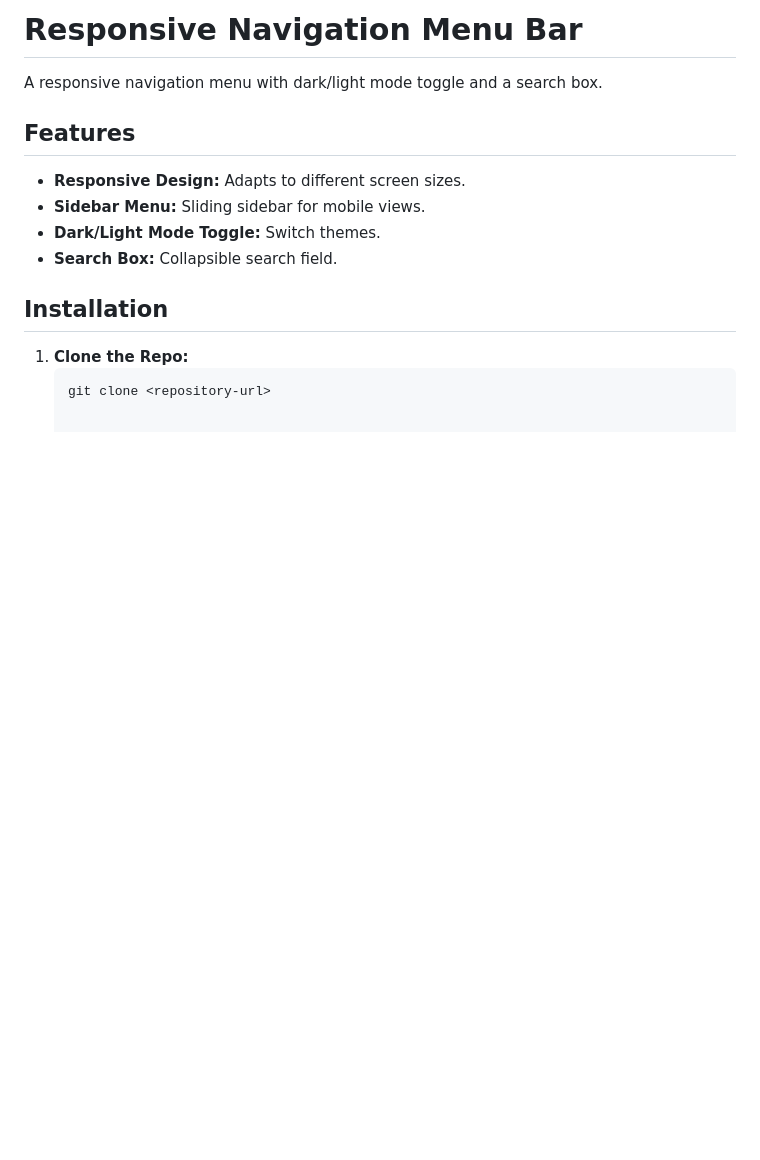
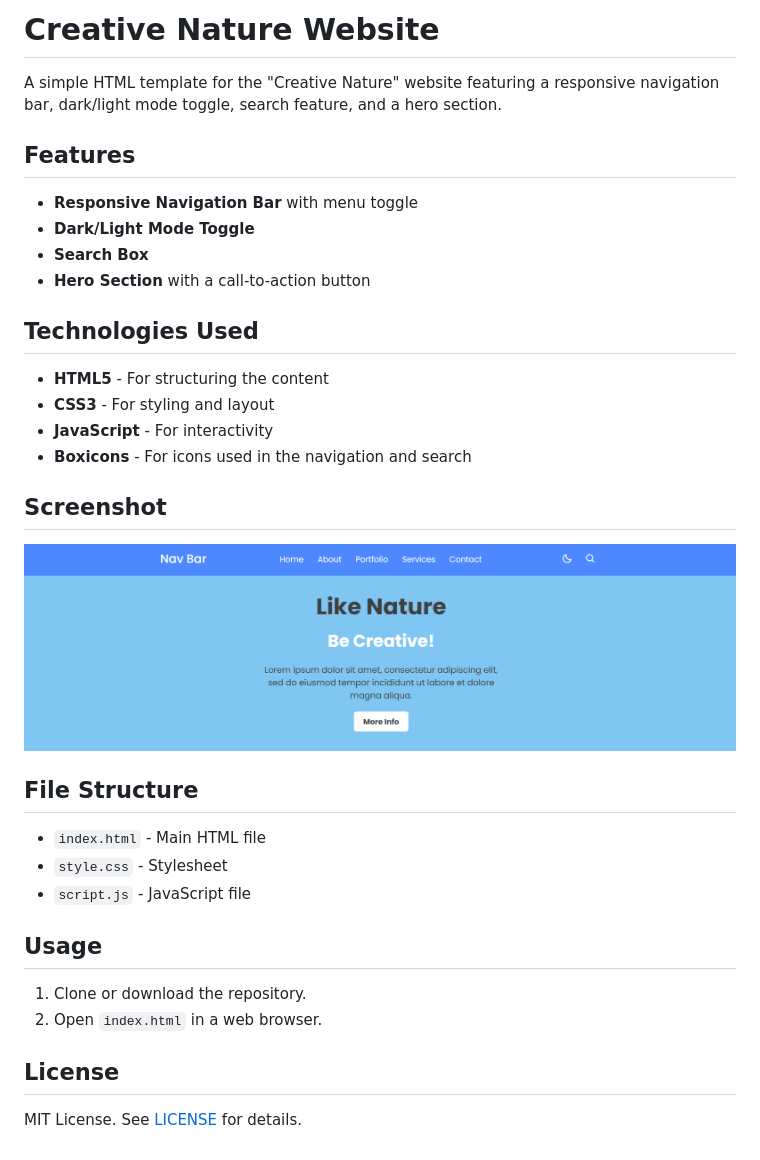
Before and after one commit to AbhiUgalmugale-29/PRODIGY_WD_01, a Markdown page: readme.md, the part around the change. Rendered like a GitHub page; pictures changed too: img/screenshot/Screenshot (316).png (added); blank space fills up the shorter version.

````diff
--- a/readme.md
+++ b/readme.md
@@ -1,14 +1,36 @@
-# Responsive Navigation Menu Bar
+# Creative Nature Website
 
-A responsive navigation menu with dark/light mode toggle and a search box.
+A simple HTML template for the "Creative Nature" website featuring a responsive navigation bar, dark/light mode toggle, search feature, and a hero section.
 
 ## Features
-- **Responsive Design:** Adapts to different screen sizes.
-- **Sidebar Menu:** Sliding sidebar for mobile views.
-- **Dark/Light Mode Toggle:** Switch themes.
-- **Search Box:** Collapsible search field.
 
-## Installation
-1. **Clone the Repo:**
-   ```bash
-   git clone <repository-url>
+- **Responsive Navigation Bar** with menu toggle
+- **Dark/Light Mode Toggle**
+- **Search Box**
+- **Hero Section** with a call-to-action button
+
+## Technologies Used
+
+- **HTML5** - For structuring the content
+- **CSS3** - For styling and layout
+- **JavaScript** - For interactivity
+- **Boxicons** - For icons used in the navigation and search
+
+## Screenshot
+
+![Screenshot](./img/screenshot/Screenshot%20(316).png)
+
+## File Structure
+
+- `index.html` - Main HTML file
+- `style.css` - Stylesheet
+- `script.js` - JavaScript file
+
+## Usage
+
+1. Clone or download the repository.
+2. Open `index.html` in a web browser.
+
+## License
+
+MIT License. See [LICENSE](LICENSE) for details.
````
Also changed, not shown: 1 other file.
